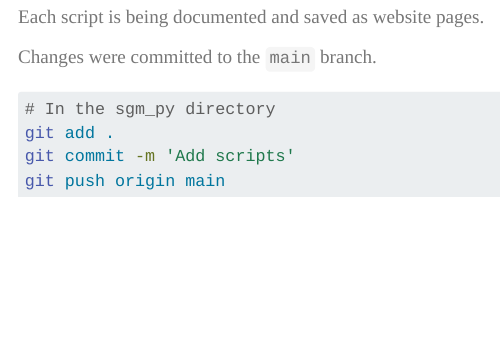
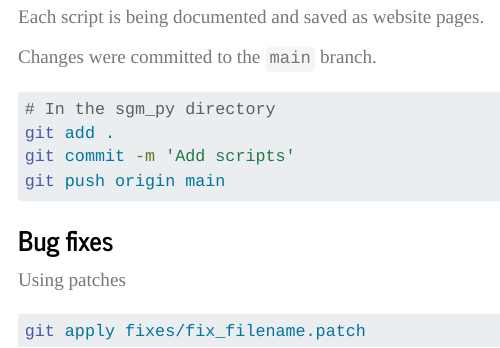
Before and after one commit to anw-sh/sgm_py, a Quarto document (docs/workflow.qmd): the page in a window 1100 px wide, from 920 px down. Rendered offline with R 4.5, knitr and Pandoc in place of Quarto, with nearby package versions; menus at the side of the page are left out.

Commit message:
Bug fixes: --read_dir issue rectified

````diff
--- a/docs/workflow.qmd
+++ b/docs/workflow.qmd
@@ -54,3 +54,9 @@ git add .
 git commit -m 'Add scripts'
 git push origin main
 ```
+
+### Bug fixes
+Using patches
+```bash
+git apply fixes/fix_filename.patch
+```
````
